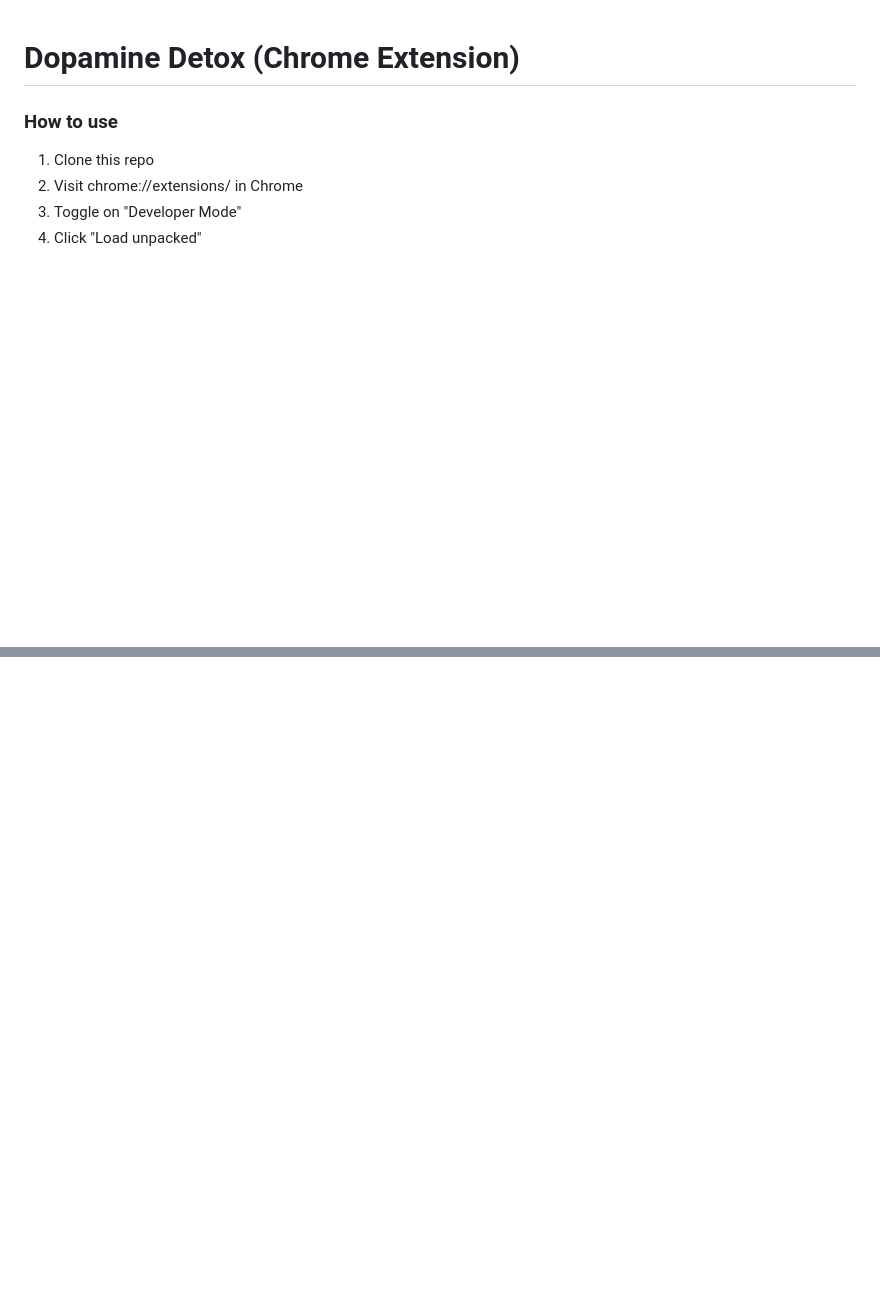
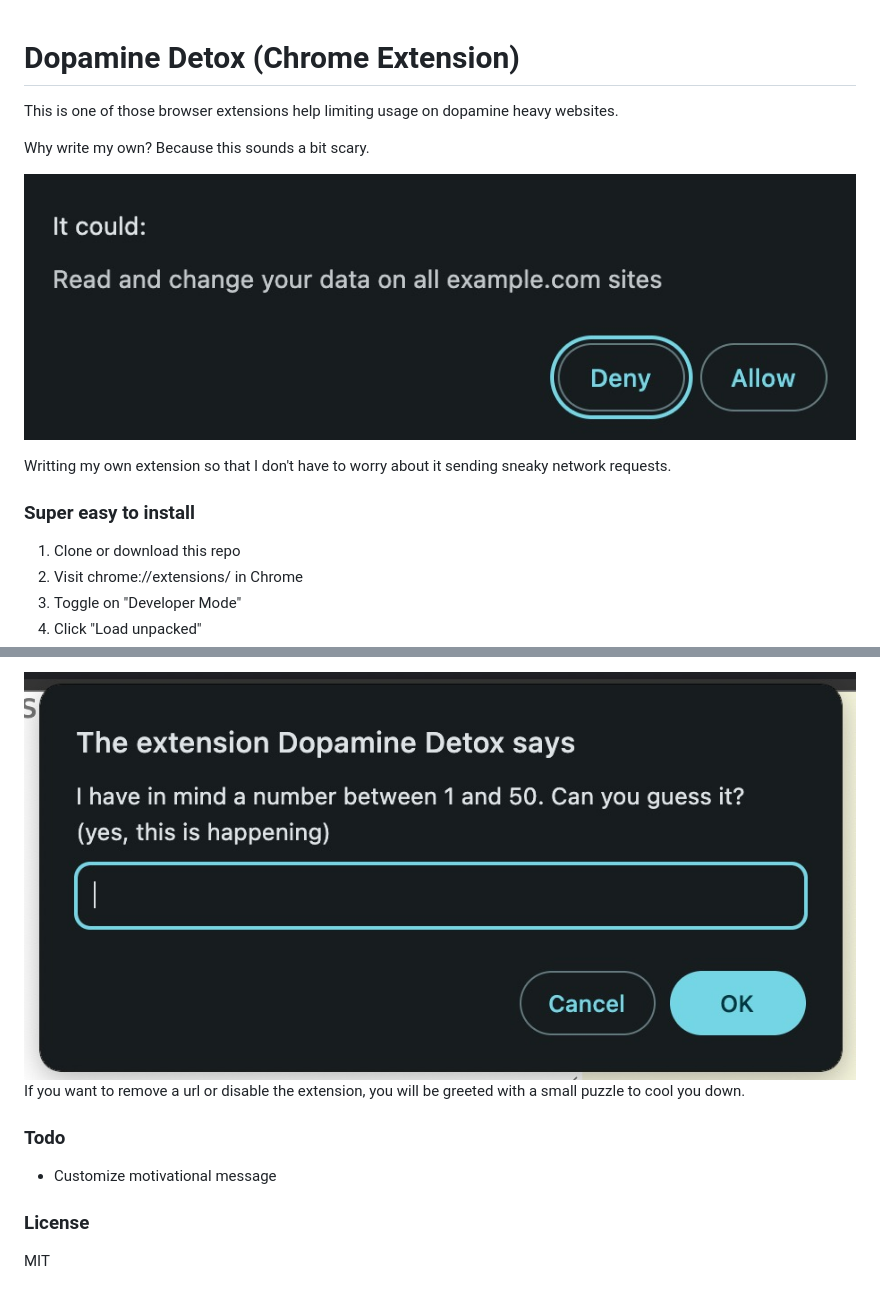
Before and after one commit to sumtsui/dopamine-detox-chrome-extension, a Markdown page: README.md, 2 parts joined by grey strips. Rendered like a GitHub page; pictures changed too: description-images/example.jpeg (added), description-images/settings3.jpeg (added); blank space fills up the shorter version.

```diff
--- a/README.md
+++ b/README.md
@@ -1,7 +1,15 @@
 # Dopamine Detox (Chrome Extension)
 
-### How to use
-1. Clone this repo
+This is one of those browser extensions help limiting usage on dopamine heavy websites.
+
+Why write my own? Because this sounds a bit scary.
+
+![why-write-my-own](description-images/example.jpeg)
+
+Writting my own extension so that I don't have to worry about it sending sneaky network requests.
+
+### Super easy to install
+1. Clone or download this repo
 2. Visit chrome://extensions/ in Chrome
 3. Toggle on "Developer Mode"
 4. Click "Load unpacked"
@@ -9,0 +30,9 @@
+![Image Alt Text](description-images/settings3.jpeg)
+If you want to remove a url or disable the extension, you will be greeted with a small puzzle to cool you down.
+
+### Todo
+- Customize motivational message
+
+### License
+
+MIT
```
Also changed, not shown: other parts of README.md (+14 -2 lines), description-images/settings1.jpeg (added), description-images/settings2.jpeg (added), description-images/settings4.jpeg (added).
